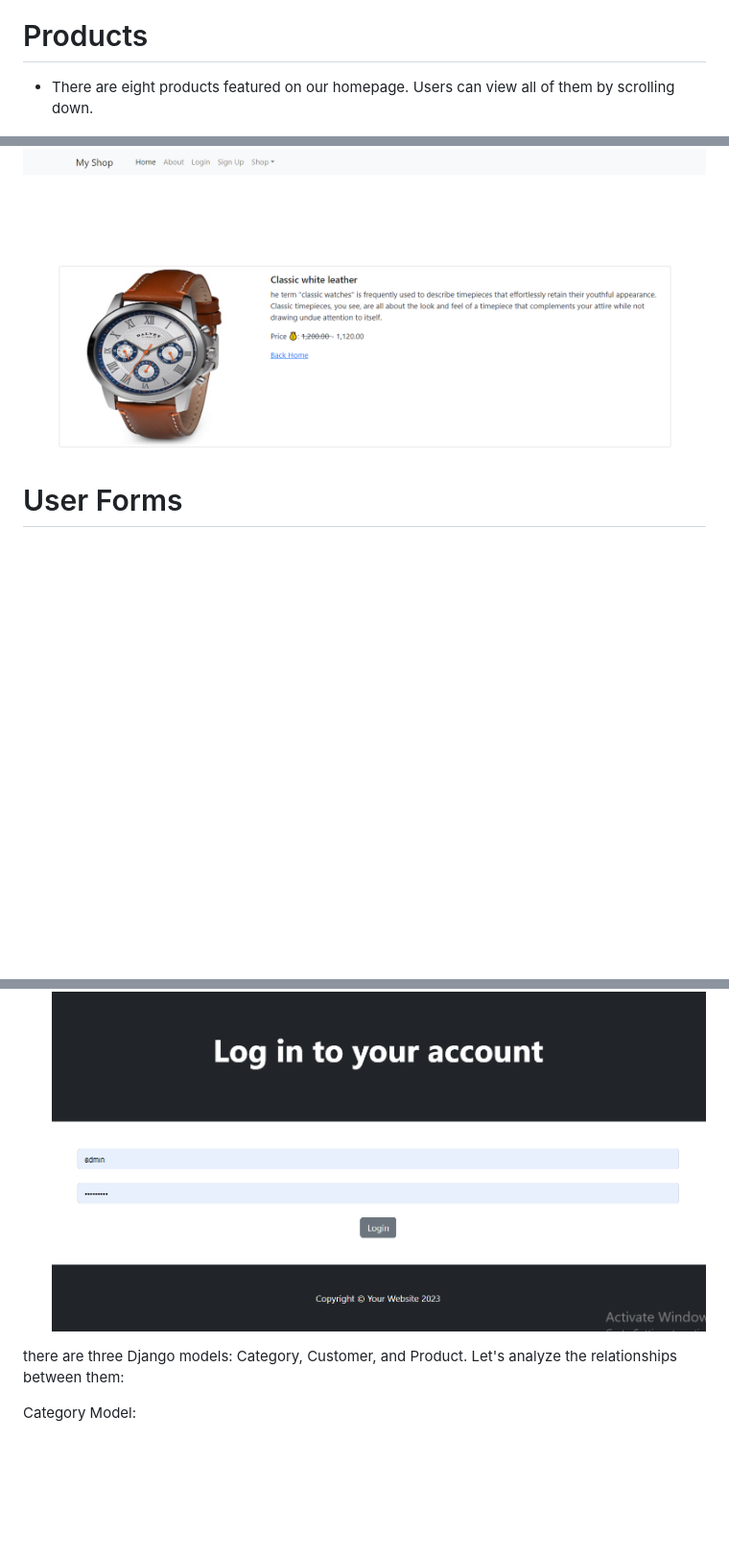
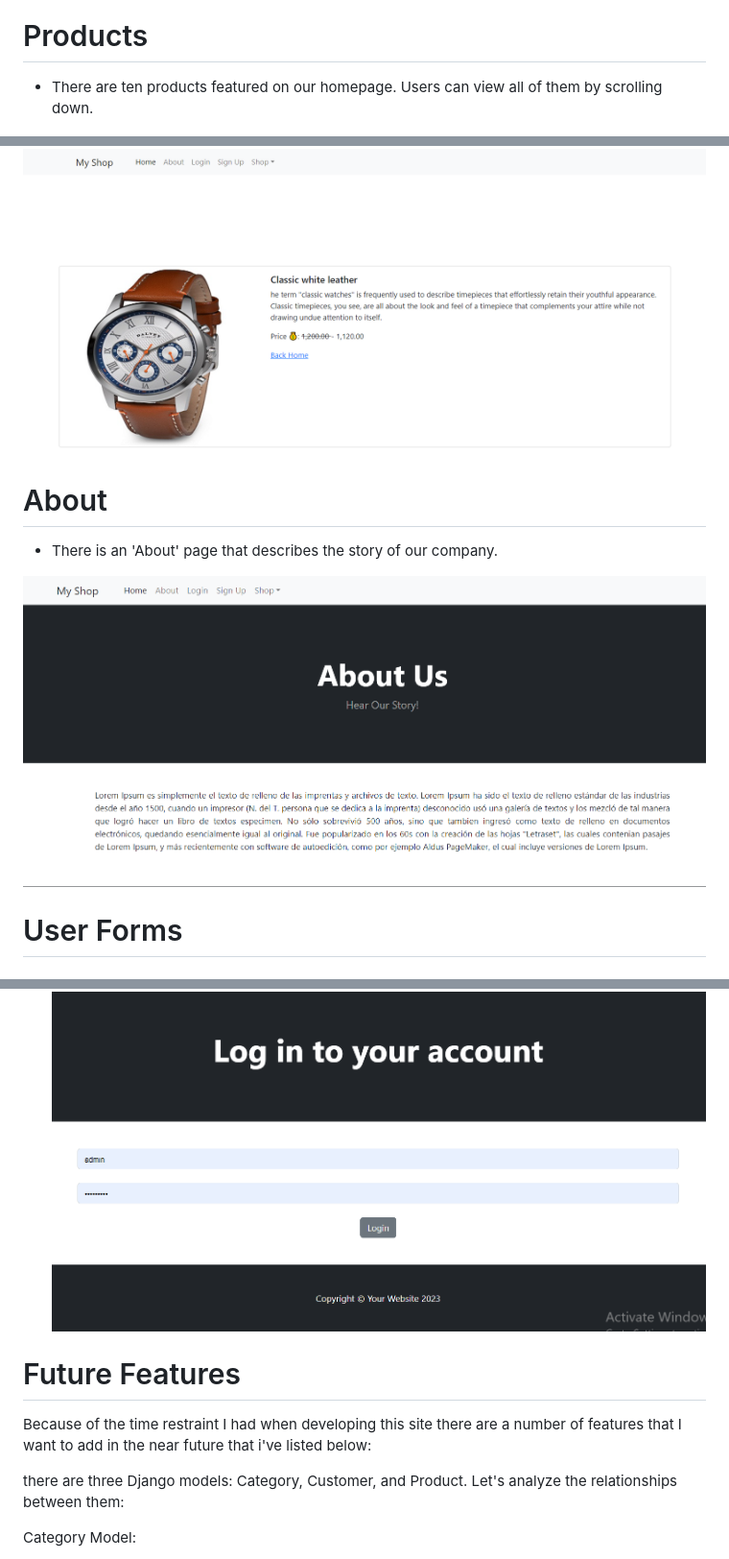
Before and after one commit to Saba-Baroughi/digikala, a Markdown page: README.md, 3 parts joined by grey strips. Shown: that part at 96% size. Drawn GitHub-style; pictures changed too: digikala/images/About.png (added); blank space fills up the shorter version.

Commit message:
sdd

```diff
--- a/README.md
+++ b/README.md
@@ -35,7 +35,7 @@
 
 # Products
 
-- There are eight products featured on our homepage. Users can view all of them by scrolling down.
+- There are ten products featured on our homepage. Users can view all of them by scrolling down.
 
   ![Adding dos](./digikala/images/Products.png)
 
@@ -52,6 +52,12 @@
 
 ![Adding dos](./digikala/images/description-product.png)
 
+# About
+
+- There is an 'About' page that describes the story of our company.
+
+![Adding dos](./digikala/images/About.png)
+
 # User Forms
 
 ## Create account form
@@ -65,6 +71,10 @@
 - Allows a returning user to log back into their account
 
   ![Adding dos](./digikala/images/login.png)
+
+# Future Features
+
+Because of the time restraint I had when developing this site there are a number of features that I want to add in the near future that i've listed below:
 
 there are three Django models: Category, Customer, and Product. Let's analyze the relationships between them:
 
```
